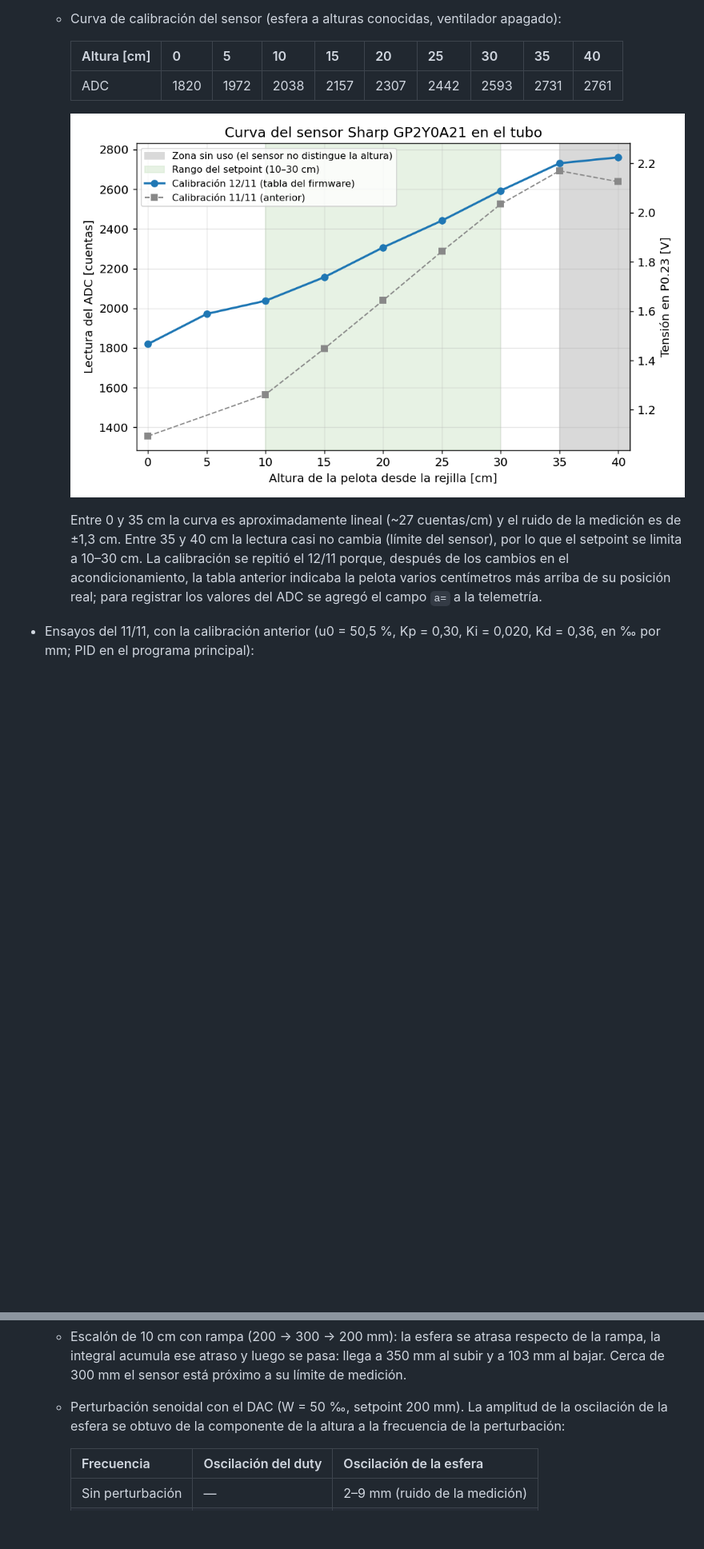
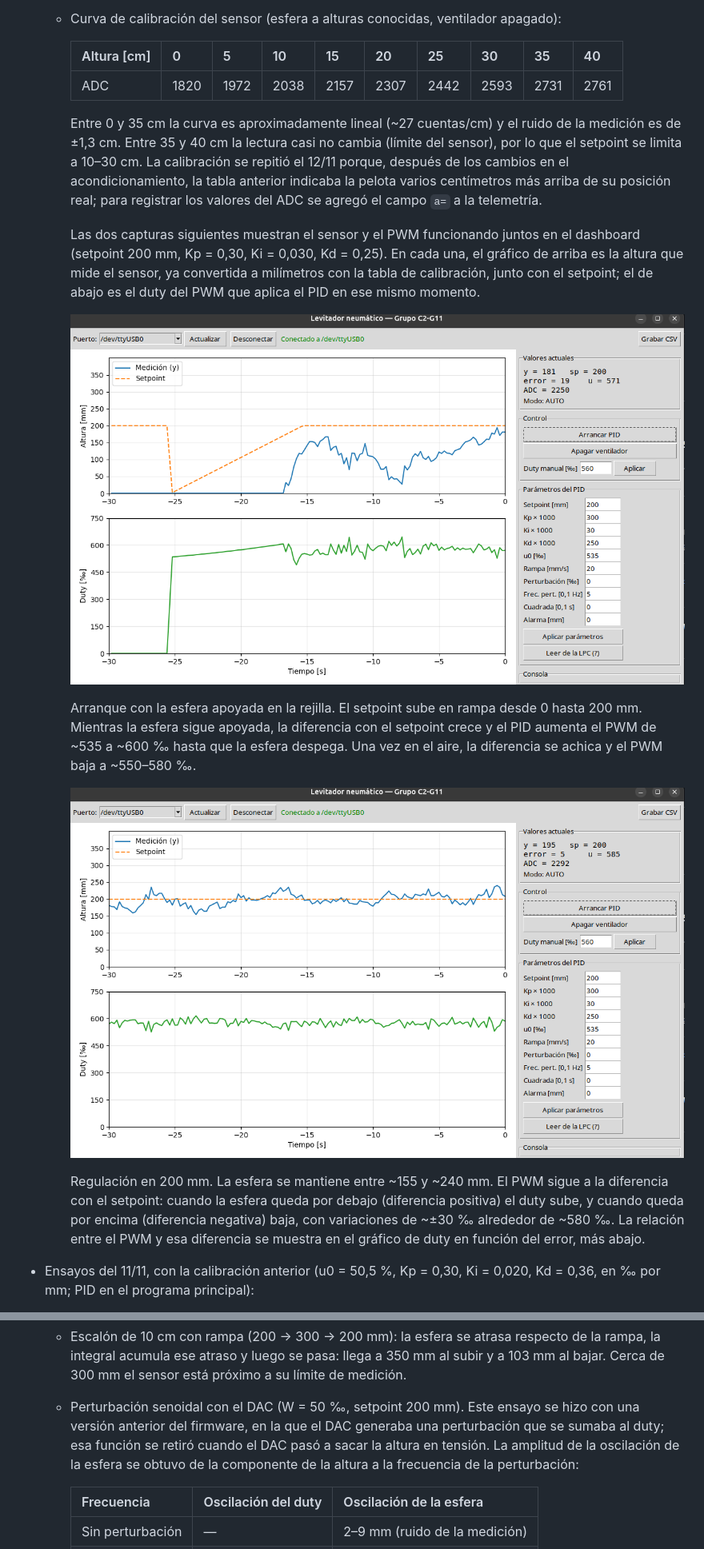
Before and after one commit to BraianGimenez05/TP-Final-de-ED3, a Markdown page: README.md, 2 parts joined by grey strips. Shown at 80% size. Drawn GitHub-style; pictures changed too: docs/img/curva_sensor.png, docs/img/curva_sensor1.png (added); blank space fills up the shorter version.

```diff
--- a/README.md
+++ b/README.md
@@ -313,9 +338,17 @@ El seguimiento semanal del equipo está en la carpeta [scrum/](scrum/).
     |---|---|---|---|---|---|---|---|---|---|
     | ADC | 1820 | 1972 | 2038 | 2157 | 2307 | 2442 | 2593 | 2731 | 2761 |
 
-    ![Curva del sensor](docs/img/curva_sensor.png)
+    Entre 0 y 35 cm la curva es aproximadamente lineal (~27 cuentas/cm) y el ruido de la medición es de ±1,3 cm. Entre 35 y 40 cm la lectura casi no cambia (límite del sensor), por lo que el setpoint se limita a 10–30 cm. La calibración se repitió el 12/11 porque, después de los cambios en el acondicionamiento, la tabla anterior indicaba la pelota varios centímetros más arriba de su posición real; para registrar los valores del ADC se agregó el campo `a=` a la telemetría.
 
-    Entre 0 y 35 cm la curva es aproximadamente lineal (~27 cuentas/cm) y el ruido de la medición es de ±1,3 cm. Entre 35 y 40 cm la lectura casi no cambia (límite del sensor), por lo que el setpoint se limita a 10–30 cm. La calibración se repitió el 12/11 porque, después de los cambios en el acondicionamiento, la tabla anterior indicaba la pelota varios centímetros más arriba de su posición real; para registrar los valores del ADC se agregó el campo `a=` a la telemetría.
+    Las dos capturas siguientes muestran el sensor y el PWM funcionando juntos en el dashboard (setpoint 200 mm, Kp = 0,30, Ki = 0,030, Kd = 0,25). En cada una, el gráfico de arriba es la altura que mide el sensor, ya convertida a milímetros con la tabla de calibración, junto con el setpoint; el de abajo es el duty del PWM que aplica el PID en ese mismo momento.
+
+    ![Arranque del PID: altura medida por el sensor y PWM](docs/img/curva_sensor.png)
+
+    Arranque con la esfera apoyada en la rejilla. El setpoint sube en rampa desde 0 hasta 200 mm. Mientras la esfera sigue apoyada, la diferencia con el setpoint crece y el PID aumenta el PWM de ~535 a ~600 ‰ hasta que la esfera despega. Una vez en el aire, la diferencia se achica y el PWM baja a ~550–580 ‰.
+
+    ![Regulación en 200 mm: altura medida por el sensor y PWM](docs/img/curva_sensor1.png)
+
+    Regulación en 200 mm. La esfera se mantiene entre ~155 y ~240 mm. El PWM sigue a la diferencia con el setpoint: cuando la esfera queda por debajo (diferencia positiva) el duty sube, y cuando queda por encima (diferencia negativa) baja, con variaciones de ~±30 ‰ alrededor de ~580 ‰. La relación entre el PWM y esa diferencia se muestra en el gráfico de duty en función del error, más abajo.
 * Ensayos del 11/11, con la calibración anterior (u0 = 50,5 %, Kp = 0,30, Ki = 0,020, Kd = 0,36, en ‰ por mm; PID en el programa principal):
   * Regulación (setpoint 175 mm): altura media 175,5 mm y desvío estándar 6,8 mm. La esfera permanece el 87 % del tiempo dentro de ±1 cm y el 99 % dentro de ±2 cm.
   * Perturbación externa (la esfera se desplazó 5 cm hacia abajo): vuelve al setpoint en 4,8 s, con un sobrepico de 1,9 cm.
@@ -332,7 +365,7 @@ El seguimiento semanal del equipo está en la carpeta [scrum/](scrum/).
     La recta es el aporte del término proporcional solo (u0 + Kp·e). Los puntos se reparten alrededor de ella por los términos integral y derivativo: la integral desplaza el duty según el error acumulado y la derivada lo corrige según la velocidad de la esfera, por eso para un mismo error el duty puede variar ±50 ‰. El duty llegó al límite superior (650 ‰) solo en tres muestras, con errores de 60 a 90 mm durante el escalón; el límite inferior (150 ‰) no se alcanzó.
   * Escalón de 10 cm con rampa (150 → 250 → 150 mm): en la subida la esfera sigue la rampa con una diferencia de ~2 cm, queda dentro de ±2 cm a los 5,7 s y llega a un máximo de 274 mm (+24 mm). En la bajada desciende hasta 105 mm (−45 mm) y no se mantiene dentro de ±2 cm, porque a 150 mm la regulación es peor (desvío de 34 mm con el setpoint fijo).
   * Escalón de 10 cm con rampa (200 → 300 → 200 mm): la esfera se atrasa respecto de la rampa, la integral acumula ese atraso y luego se pasa: llega a 350 mm al subir y a 103 mm al bajar. Cerca de 300 mm el sensor está próximo a su límite de medición.
-  * Perturbación senoidal con el DAC (W = 50 ‰, setpoint 200 mm). La amplitud de la oscilación de la esfera se obtuvo de la componente de la altura a la frecuencia de la perturbación:
+  * Perturbación senoidal con el DAC (W = 50 ‰, setpoint 200 mm). Este ensayo se hizo con una versión anterior del firmware, en la que el DAC generaba una perturbación que se sumaba al duty; esa función se retiró cuando el DAC pasó a sacar la altura en tensión. La amplitud de la oscilación de la esfera se obtuvo de la componente de la altura a la frecuencia de la perturbación:
 
     | Frecuencia | Oscilación del duty | Oscilación de la esfera |
     |---|---|---|
```
Also changed, not shown: other parts of README.md (+64 -38 lines), docs/img/Foto_Montaje.jpeg (added), docs/img/Foto_Montaje1.jpeg (added), docs/img/esquematico.png, 8 other files.
